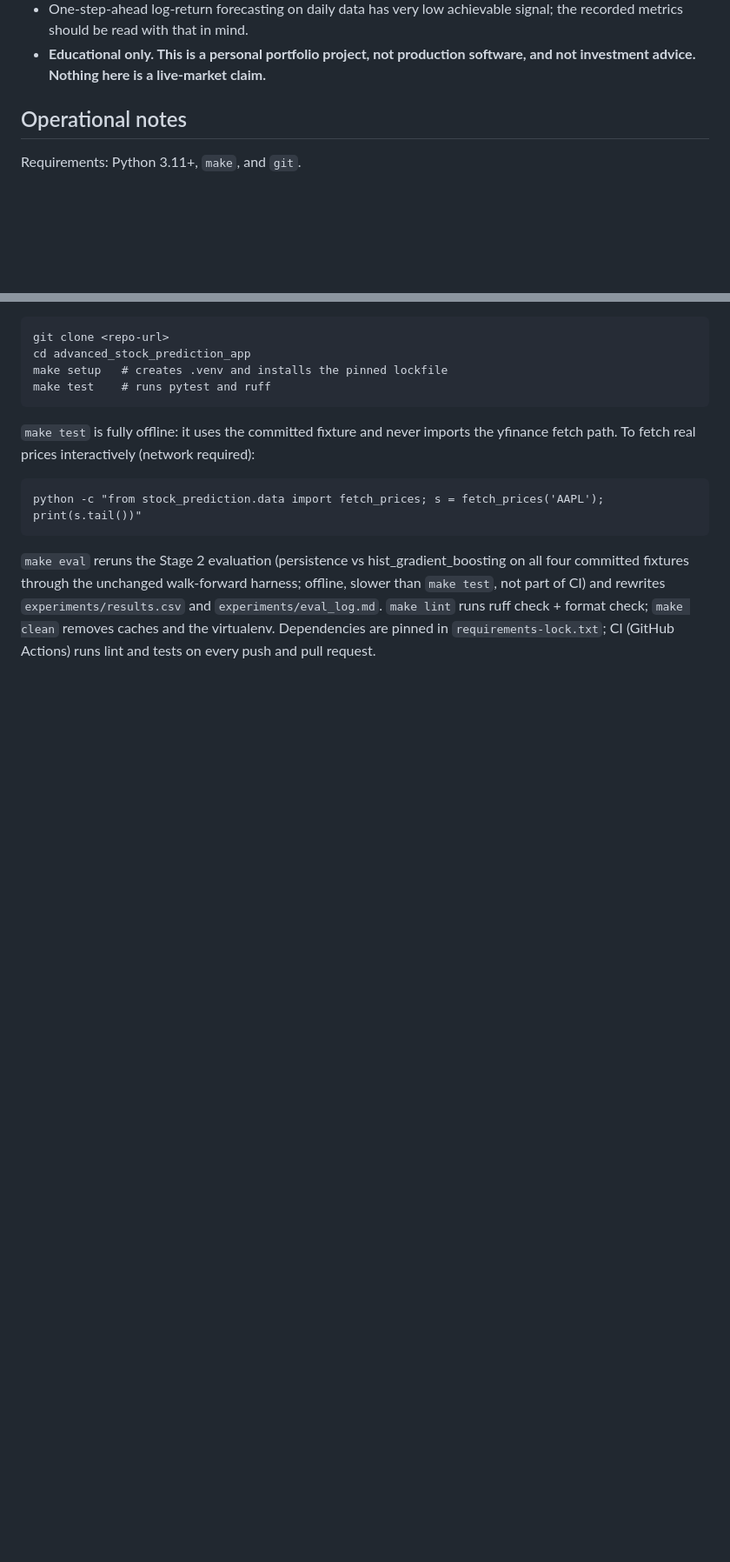
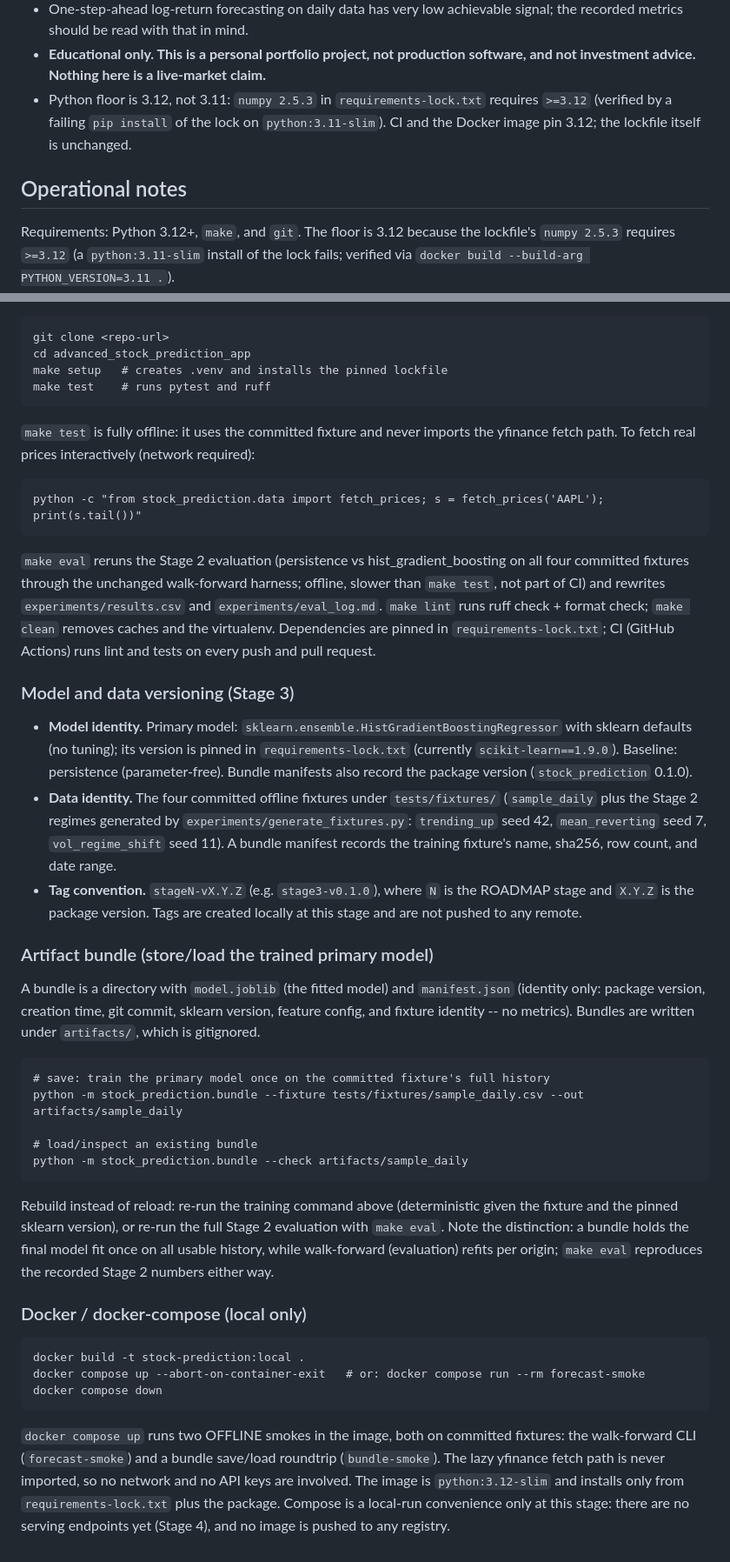
Before and after one commit to PCSchmidt/advanced-stock-prediction-app, a Markdown page: README.md, 2 parts joined by grey strips. Shown at 87% size. Drawn GitHub-style; blank space fills up the shorter version.

Commit message:
Stage 3: README operational notes (versioning, bundle, compose) + ROADMAP Stage 3 boxes

````diff
--- a/README.md
+++ b/README.md
@@ -130,10 +130,16 @@ What the numbers say (honestly):
   signal; the recorded metrics should be read with that in mind.
 - **Educational only. This is a personal portfolio project, not production
   software, and not investment advice. Nothing here is a live-market claim.**
+- Python floor is 3.12, not 3.11: `numpy 2.5.3` in `requirements-lock.txt`
+  requires `>=3.12` (verified by a failing `pip install` of the lock on
+  `python:3.11-slim`). CI and the Docker image pin 3.12; the lockfile itself
+  is unchanged.
 
 ## Operational notes
 
-Requirements: Python 3.11+, `make`, and `git`.
+Requirements: Python 3.12+, `make`, and `git`. The floor is 3.12 because the
+lockfile's `numpy 2.5.3` requires `>=3.12` (a `python:3.11-slim` install of the
+lock fails; verified via `docker build --build-arg PYTHON_VERSION=3.11 .`).
 
 ```
 git clone <repo-url>
@@ -156,3 +162,56 @@ rewrites `experiments/results.csv` and `experiments/eval_log.md`.
 `make lint` runs ruff check + format check; `make clean` removes caches and the
 virtualenv. Dependencies are pinned in `requirements-lock.txt`; CI (GitHub
 Actions) runs lint and tests on every push and pull request.
+
+### Model and data versioning (Stage 3)
+
+- **Model identity.** Primary model: `sklearn.ensemble.HistGradientBoostingRegressor`
+  with sklearn defaults (no tuning); its version is pinned in
+  `requirements-lock.txt` (currently `scikit-learn==1.9.0`). Baseline:
+  persistence (parameter-free). Bundle manifests also record the package
+  version (`stock_prediction` 0.1.0).
+- **Data identity.** The four committed offline fixtures under `tests/fixtures/`
+  (`sample_daily` plus the Stage 2 regimes generated by
+  `experiments/generate_fixtures.py`: `trending_up` seed 42, `mean_reverting`
+  seed 7, `vol_regime_shift` seed 11). A bundle manifest records the training
+  fixture's name, sha256, row count, and date range.
+- **Tag convention.** `stageN-vX.Y.Z` (e.g. `stage3-v0.1.0`), where `N` is the
+  ROADMAP stage and `X.Y.Z` is the package version. Tags are created locally
+  at this stage and are not pushed to any remote.
+
+### Artifact bundle (store/load the trained primary model)
+
+A bundle is a directory with `model.joblib` (the fitted model) and
+`manifest.json` (identity only: package version, creation time, git commit,
+sklearn version, feature config, and fixture identity -- no metrics). Bundles
+are written under `artifacts/`, which is gitignored.
+
+```
+# save: train the primary model once on the committed fixture's full history
+python -m stock_prediction.bundle --fixture tests/fixtures/sample_daily.csv --out artifacts/sample_daily
+
+# load/inspect an existing bundle
+python -m stock_prediction.bundle --check artifacts/sample_daily
+```
+
+Rebuild instead of reload: re-run the training command above (deterministic
+given the fixture and the pinned sklearn version), or re-run the full Stage 2
+evaluation with `make eval`. Note the distinction: a bundle holds the final
+model fit once on all usable history, while walk-forward (evaluation) refits
+per origin; `make eval` reproduces the recorded Stage 2 numbers either way.
+
+### Docker / docker-compose (local only)
+
+```
+docker build -t stock-prediction:local .
+docker compose up --abort-on-container-exit   # or: docker compose run --rm forecast-smoke
+docker compose down
+```
+
+`docker compose up` runs two OFFLINE smokes in the image, both on committed
+fixtures: the walk-forward CLI (`forecast-smoke`) and a bundle save/load
+roundtrip (`bundle-smoke`). The lazy yfinance fetch path is never imported, so
+no network and no API keys are involved. The image is `python:3.12-slim` and
+installs only from `requirements-lock.txt` plus the package. Compose is a
+local-run convenience only at this stage: there are no serving endpoints yet
+(Stage 4), and no image is pushed to any registry.
````
Also changed, not shown: ROADMAP.md (+13 -5 lines).
